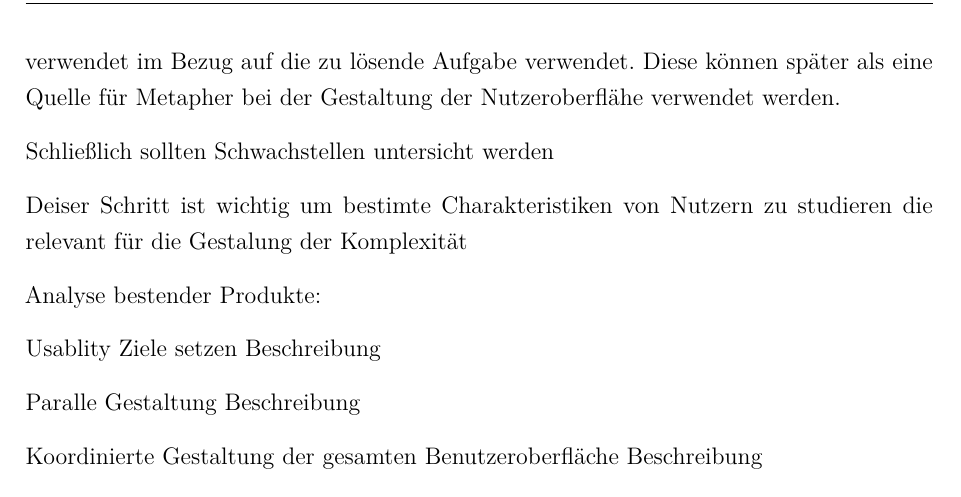
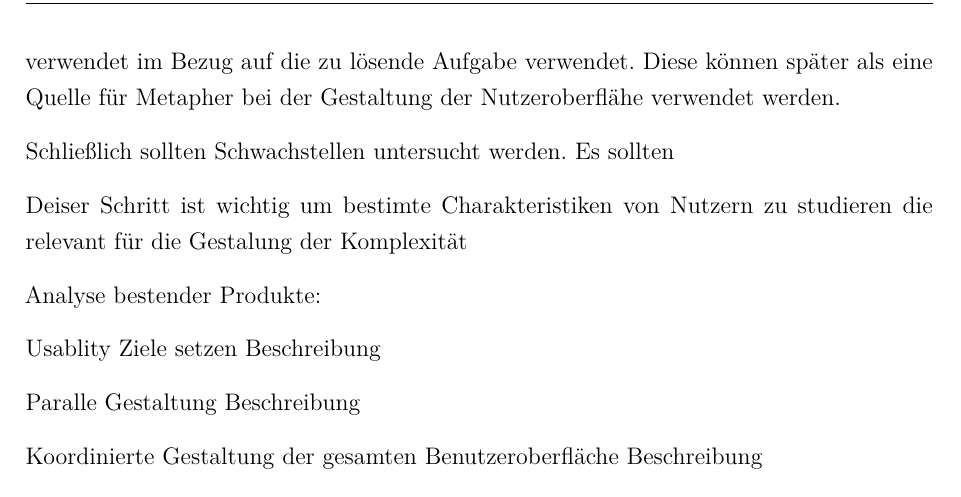
Before and after one commit to S0559003/bachelor_thesis_latex, a LaTeX thesis (main.tex, which reads chapter/Fundamentals.tex): part of page 14 of 26, cut so that both start at the same text. Compiled offline with pdfLaTeX.

Commit message:
adding some comments for task analysis in usability engineering

```diff
--- a/chapter/Fundamentals.tex
+++ b/chapter/Fundamentals.tex
@@ -185,8 +186,9 @@ die Nutzer benötigen, welche Ausnahme oder Not Situationen auftreten und wie di
 weise umgehen (en. Workarounds anwenden). Zudem sollten die Begrifflichkeiten notiert werden welche der Nutzer verwendet im Bezug auf die zu lösende Aufgabe verwendet.
 Diese können später als eine Quelle für Metapher bei der Gestaltung der Nutzeroberflähe verwendet werden.
 
-Schließlich sollten Schwachstellen untersicht werden
-% Schwachstellen des aktuellen problembewältigung
+Schließlich sollten Schwachstellen untersucht werden. Es sollten
+% liste mit zielen % liste mit allen informationen die benötigt werden um diese ziele zu erreichen % die Schritte die getan werden müssen und und alle beziehungen zwischen diesen schritten % liste mit allen
+% alle Artefakte und Berichte welche am Ende vom System erstellt werden müssen. % akzeptanz und qualitätskritärien an die erstellten artifakte %
 
 % functional analysis
 
```
Also changed, not shown: chapter/Fundamentals.tex (3 more changed lines).
